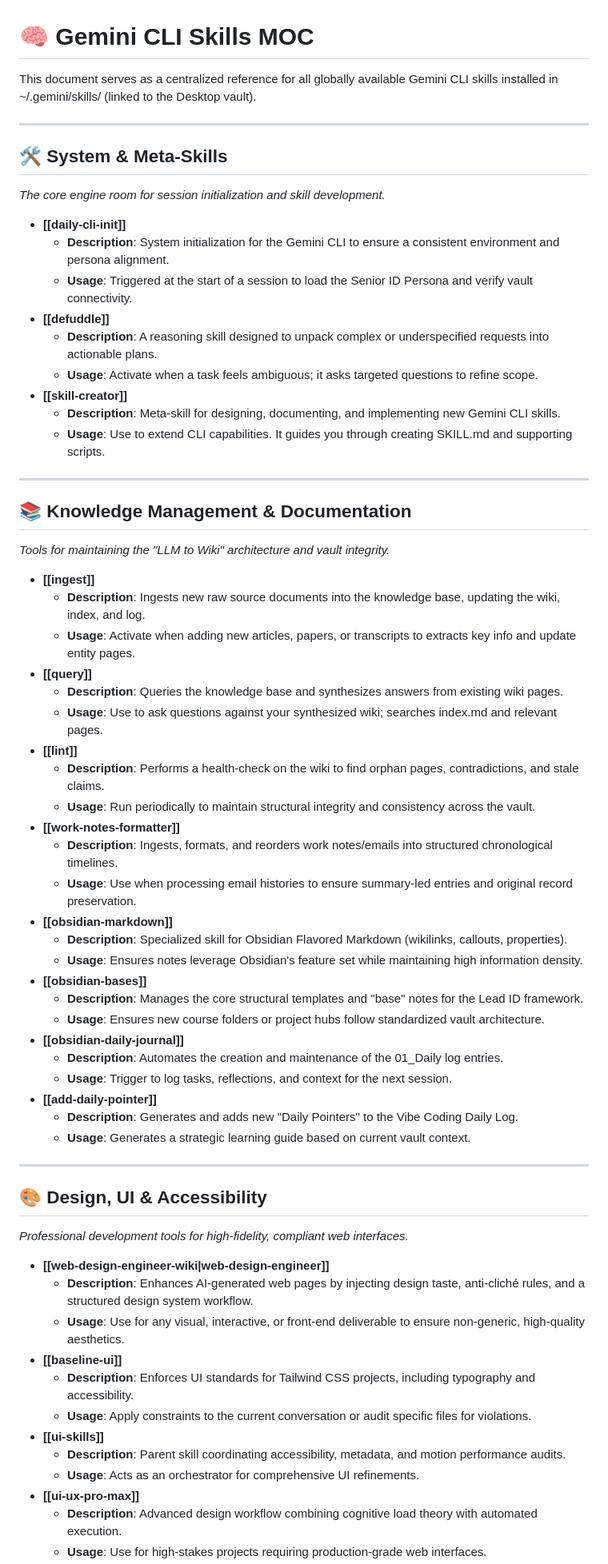
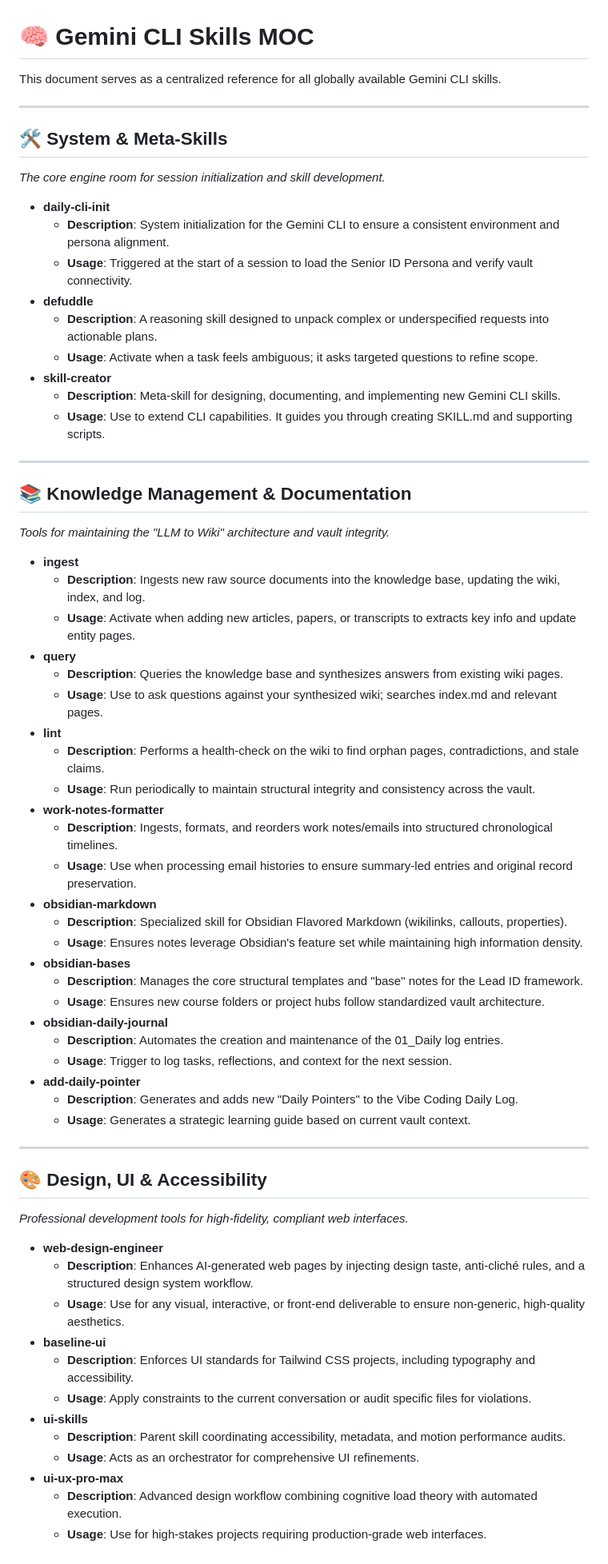
Before and after one commit to jiansuphd/portfolio, a Markdown page: 00_meta/Skills_MOC.md, the part around one of its changes. Shown at 80% size. Drawn GitHub-style.

Commit message:
docs: finalize Skills_MOC.md language and link structure

```diff
--- a/00_meta/Skills_MOC.md
+++ b/00_meta/Skills_MOC.md
@@ -1,19 +1,19 @@
 # 🧠 Gemini CLI Skills MOC
 
-This document serves as a centralized reference for all globally available Gemini CLI skills installed in ~/.gemini/skills/ (linked to the Desktop vault).
+This document serves as a centralized reference for all globally available Gemini CLI skills.
 
 ---
 
 ## 🛠️ System & Meta-Skills
 *The core engine room for session initialization and skill development.*
 
-- **[[daily-cli-init]]**
+- **daily-cli-init**
   - **Description**: System initialization for the Gemini CLI to ensure a consistent environment and persona alignment.
   - **Usage**: Triggered at the start of a session to load the Senior ID Persona and verify vault connectivity.
-- **[[defuddle]]**
+- **defuddle**
   - **Description**: A reasoning skill designed to unpack complex or underspecified requests into actionable plans.
   - **Usage**: Activate when a task feels ambiguous; it asks targeted questions to refine scope.
-- **[[skill-creator]]**
+- **skill-creator**
   - **Description**: Meta-skill for designing, documenting, and implementing new Gemini CLI skills.
   - **Usage**: Use to extend CLI capabilities. It guides you through creating SKILL.md and supporting scripts.
 
@@ -22,28 +22,28 @@ This document serves as a centralized reference for all globally available Gemin
 ## 📚 Knowledge Management & Documentation
 *Tools for maintaining the "LLM to Wiki" architecture and vault integrity.*
 
-- **[[ingest]]**
+- **ingest**
   - **Description**: Ingests new raw source documents into the knowledge base, updating the wiki, index, and log.
   - **Usage**: Activate when adding new articles, papers, or transcripts to extracts key info and update entity pages.
-- **[[query]]**
+- **query**
   - **Description**: Queries the knowledge base and synthesizes answers from existing wiki pages.
   - **Usage**: Use to ask questions against your synthesized wiki; searches index.md and relevant pages.
-- **[[lint]]**
+- **lint**
   - **Description**: Performs a health-check on the wiki to find orphan pages, contradictions, and stale claims.
   - **Usage**: Run periodically to maintain structural integrity and consistency across the vault.
-- **[[work-notes-formatter]]**
+- **work-notes-formatter**
   - **Description**: Ingests, formats, and reorders work notes/emails into structured chronological timelines.
   - **Usage**: Use when processing email histories to ensure summary-led entries and original record preservation.
-- **[[obsidian-markdown]]**
+- **obsidian-markdown**
   - **Description**: Specialized skill for Obsidian Flavored Markdown (wikilinks, callouts, properties).
   - **Usage**: Ensures notes leverage Obsidian's feature set while maintaining high information density.
-- **[[obsidian-bases]]**
+- **obsidian-bases**
   - **Description**: Manages the core structural templates and "base" notes for the Lead ID framework.
   - **Usage**: Ensures new course folders or project hubs follow standardized vault architecture.
-- **[[obsidian-daily-journal]]**
+- **obsidian-daily-journal**
   - **Description**: Automates the creation and maintenance of the 01_Daily log entries.
   - **Usage**: Trigger to log tasks, reflections, and context for the next session.
-- **[[add-daily-pointer]]**
+- **add-daily-pointer**
   - **Description**: Generates and adds new "Daily Pointers" to the Vibe Coding Daily Log.
   - **Usage**: Generates a strategic learning guide based on current vault context.
 
@@ -52,15 +52,15 @@ This document serves as a centralized reference for all globally available Gemin
 ## 🎨 Design, UI & Accessibility
 *Professional development tools for high-fidelity, compliant web interfaces.*
 
-- **[[web-design-engineer-wiki|web-design-engineer]]**
+- **web-design-engineer**
   - **Description**: Enhances AI-generated web pages by injecting design taste, anti-cliché rules, and a structured design system workflow.
   - **Usage**: Use for any visual, interactive, or front-end deliverable to ensure non-generic, high-quality aesthetics.
-- **[[baseline-ui]]**
+- **baseline-ui**
   - **Description**: Enforces UI standards for Tailwind CSS projects, including typography and accessibility.
   - **Usage**: Apply constraints to the current conversation or audit specific files for violations.
-- **[[ui-skills]]**
+- **ui-skills**
   - **Description**: Parent skill coordinating accessibility, metadata, and motion performance audits.
   - **Usage**: Acts as an orchestrator for comprehensive UI refinements.
-- **[[ui-ux-pro-max]]**
+- **ui-ux-pro-max**
   - **Description**: Advanced design workflow combining cognitive load theory with automated execution.
   - **Usage**: Use for high-stakes projects requiring production-grade web interfaces.
```
Also changed, not shown: other parts of 00_meta/Skills_MOC.md (+16 -16 lines).
